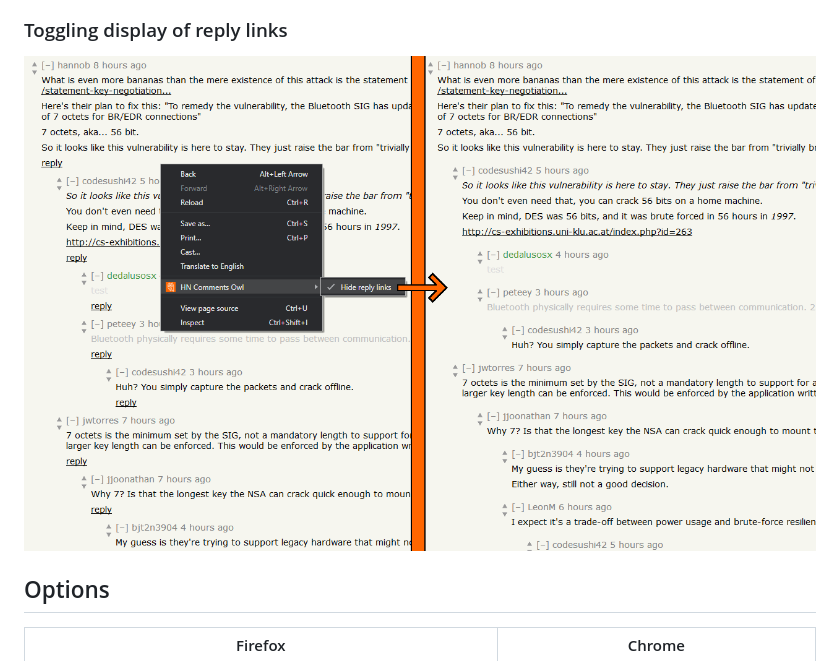
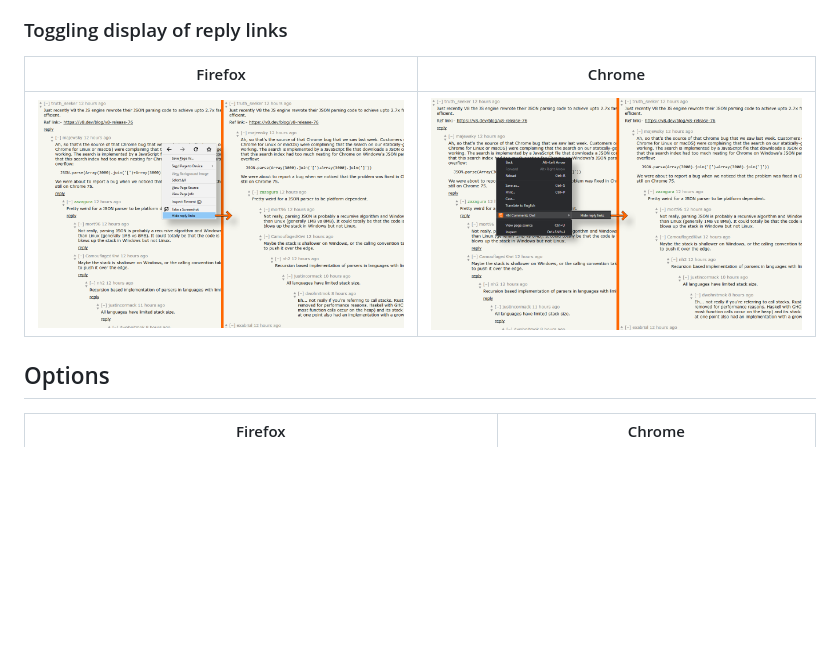
Before and after one commit to insin/comments-owl-for-hacker-news, a Markdown page: README.md, the part around the change. Drawn GitHub-style; pictures changed too: screenshots/toggle_reply_links.png (deleted), screenshots/toggle_reply_links_chrome.png (added), screenshots/toggle_reply_links_firefox.png (added); blank space fills up the shorter version.

Commit message:
Update toggle reply links screenshots

```diff
--- a/README.md
+++ b/README.md
@@ -40,7 +40,9 @@ A browser extension which draws the rest of the friendly owl for Hacker News com
 
 ### Toggling display of reply links
 
-![](screenshots/toggle_reply_links.png)
+| Firefox | Chrome |
+|:-------:|:------:|
+| ![](screenshots/toggle_reply_links_firefox.png) | ![](screenshots/toggle_reply_links_chrome.png) |
 
 ## Options
 
```
Also changed, not shown: 1 other file.
